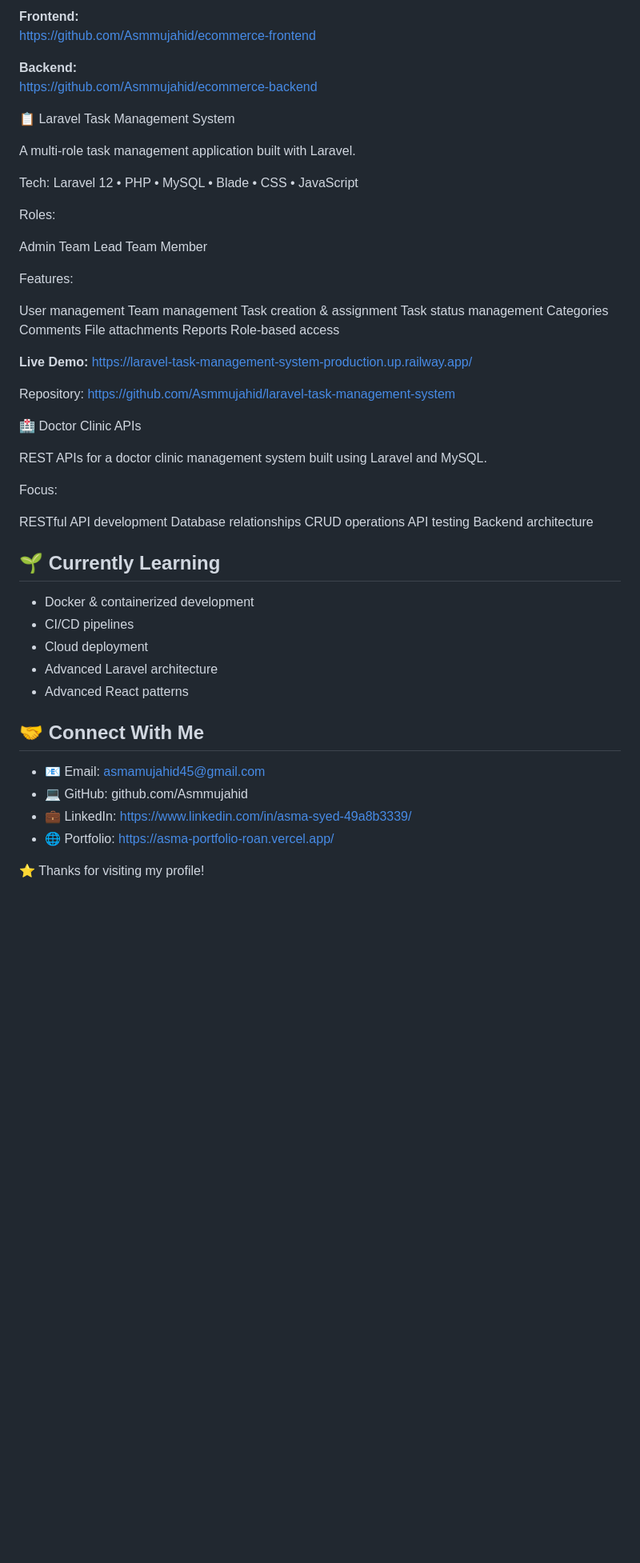
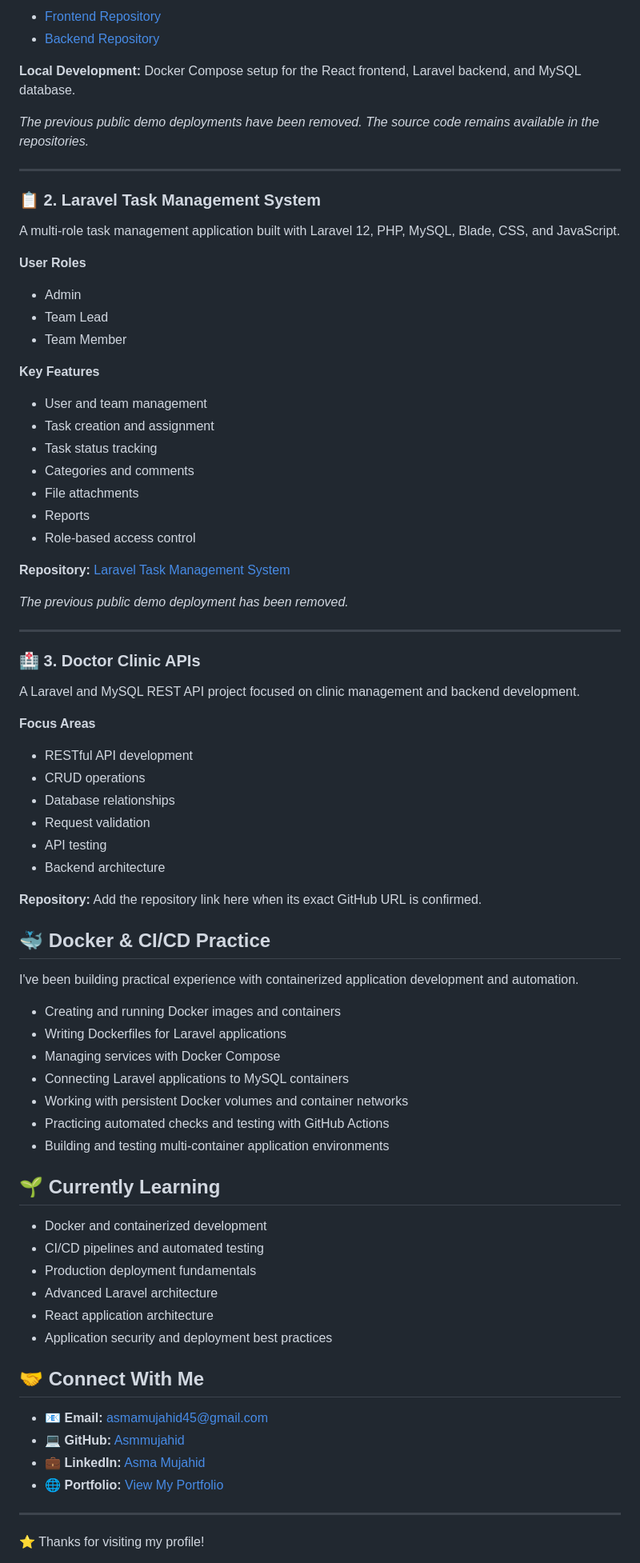
Before and after one commit to Asmmujahid/Asmmujahid, a Markdown page: README.md, the part around one of its changes. Shown at 80% size. GitHub-like rendering; blank space fills up the shorter version.

```diff
--- a/README.md
+++ b/README.md
@@ -78,68 +76,83 @@ https://ecommerce-frontend-nine-blue.vercel.app/
 
-**Frontend:**
-https://github.com/Asmmujahid/ecommerce-frontend
+- [Frontend Repository](https://github.com/Asmmujahid/ecommerce-frontend)
+- [Backend Repository](https://github.com/Asmmujahid/ecommerce-backend)
 
-**Backend:**
-https://github.com/Asmmujahid/ecommerce-backend
+**Local Development:** Docker Compose setup for the React frontend, Laravel backend, and MySQL database.
 
+*The previous public demo deployments have been removed. The source code remains available in the repositories.*
 
-📋 Laravel Task Management System
+---
 
-A multi-role task management application built with Laravel.
+### 📋 2. Laravel Task Management System
 
-Tech: Laravel 12 • PHP • MySQL • Blade • CSS • JavaScript
+A multi-role task management application built with Laravel 12, PHP, MySQL, Blade, CSS, and JavaScript.
 
-Roles:
+**User Roles**
 
-Admin
-Team Lead
-Team Member
+- Admin
+- Team Lead
+- Team Member
 
-Features:
+**Key Features**
 
-User management
-Team management
-Task creation & assignment
-Task status management
-Categories
-Comments
-File attachments
-Reports
-Role-based access
+- User and team management
+- Task creation and assignment
+- Task status tracking
+- Categories and comments
+- File attachments
+- Reports
+- Role-based access control
 
-**Live Demo:**
-https://laravel-task-management-system-production.up.railway.app/
+**Repository:** [Laravel Task Management System](https://github.com/Asmmujahid/laravel-task-management-system)
 
-Repository:
-https://github.com/Asmmujahid/laravel-task-management-system
+*The previous public demo deployment has been removed.*
 
+---
 
-🏥 Doctor Clinic APIs
+### 🏥 3. Doctor Clinic APIs
 
-REST APIs for a doctor clinic management system built using Laravel and MySQL.
+A Laravel and MySQL REST API project focused on clinic management and backend development.
 
-Focus:
+**Focus Areas**
 
-RESTful API development
-Database relationships
-CRUD operations
-API testing
-Backend architecture
+- RESTful API development
+- CRUD operations
+- Database relationships
+- Request validation
+- API testing
+- Backend architecture
+
+**Repository:** Add the repository link here when its exact GitHub URL is confirmed.
+
+## 🐳 Docker & CI/CD Practice
+
+I've been building practical experience with containerized application development and automation.
+
+- Creating and running Docker images and containers
+- Writing Dockerfiles for Laravel applications
+- Managing services with Docker Compose
+- Connecting Laravel applications to MySQL containers
+- Working with persistent Docker volumes and container networks
+- Practicing automated checks and testing with GitHub Actions
+- Building and testing multi-container application environments
 
 ## 🌱 Currently Learning
 
-- Docker & containerized development
-- CI/CD pipelines
-- Cloud deployment
+- Docker and containerized development
+- CI/CD pipelines and automated testing
+- Production deployment fundamentals
 - Advanced Laravel architecture
-- Advanced React patterns
+- React application architecture
+- Application security and deployment best practices
 
 ## 🤝 Connect With Me
 
-* 📧 Email: asmamujahid45@gmail.com
-* 💻 GitHub: github.com/Asmmujahid
-* 💼 LinkedIn: https://www.linkedin.com/in/asma-syed-49a8b3339/
-* 🌐 Portfolio: https://asma-portfolio-roan.vercel.app/
+- 📧 **Email:** [asmamujahid45@gmail.com](mailto:asmamujahid45@gmail.com)
+- 💻 **GitHub:** [Asmmujahid](https://github.com/Asmmujahid)
+- 💼 **LinkedIn:** [Asma Mujahid](https://www.linkedin.com/in/asma-syed-49a8b3339/)
+- 🌐 **Portfolio:** [View My Portfolio](https://asma-portfolio-roan.vercel.app/)
+
+---
 
 ⭐ Thanks for visiting my profile!
 
```
Also changed, not shown: other parts of README.md (+38 -40 lines).
